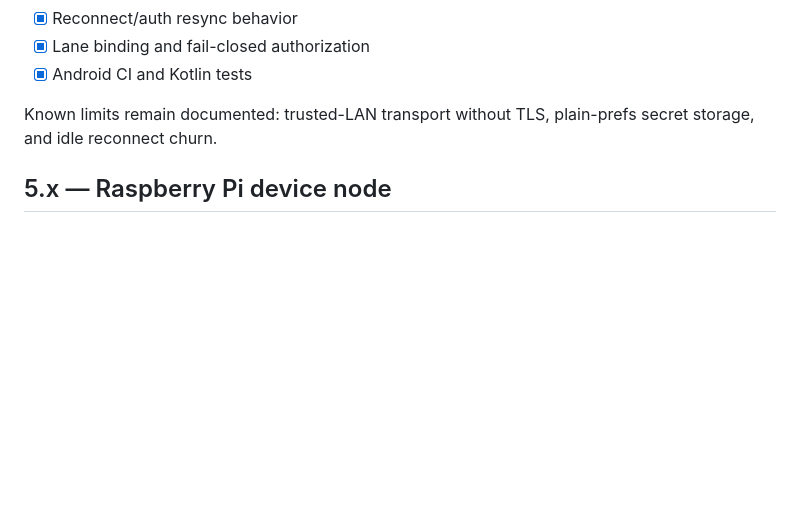
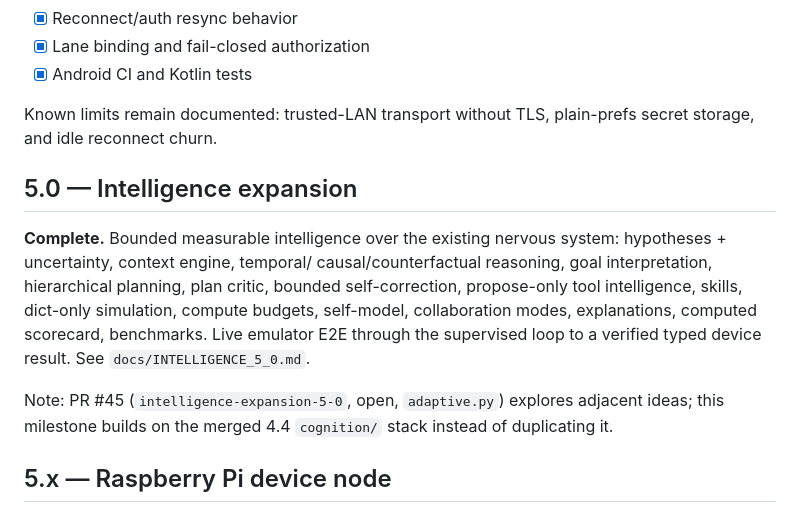
Before and after one commit to MuntazarAI/jarvis-os, a Markdown page: ROADMAP.md, the part around the change. Drawn GitHub-style; blank space fills up the shorter version.

Commit message:
5.0: intelligence docs and roadmap

```diff
--- a/ROADMAP.md
+++ b/ROADMAP.md
@@ -163,6 +163,21 @@ Verified:
 
 Known limits remain documented: trusted-LAN transport without TLS, plain-prefs secret storage, and idle reconnect churn.
 
+## 5.0 — Intelligence expansion
+
+**Complete.** Bounded measurable intelligence over the existing
+nervous system: hypotheses + uncertainty, context engine, temporal/
+causal/counterfactual reasoning, goal interpretation, hierarchical
+planning, plan critic, bounded self-correction, propose-only tool
+intelligence, skills, dict-only simulation, compute budgets,
+self-model, collaboration modes, explanations, computed scorecard,
+benchmarks. Live emulator E2E through the supervised loop to a
+verified typed device result. See `docs/INTELLIGENCE_5_0.md`.
+
+Note: PR #45 (`intelligence-expansion-5-0`, open, `adaptive.py`)
+explores adjacent ideas; this milestone builds on the merged 4.4
+`cognition/` stack instead of duplicating it.
+
 ## 5.x — Raspberry Pi device node
 
 The Raspberry Pi is intended to become a **physical JARVIS edge node**, not a replacement for the laptop brain.
```
Also changed, not shown: docs/INTELLIGENCE_5_0.md (added, +60 -0 lines).
